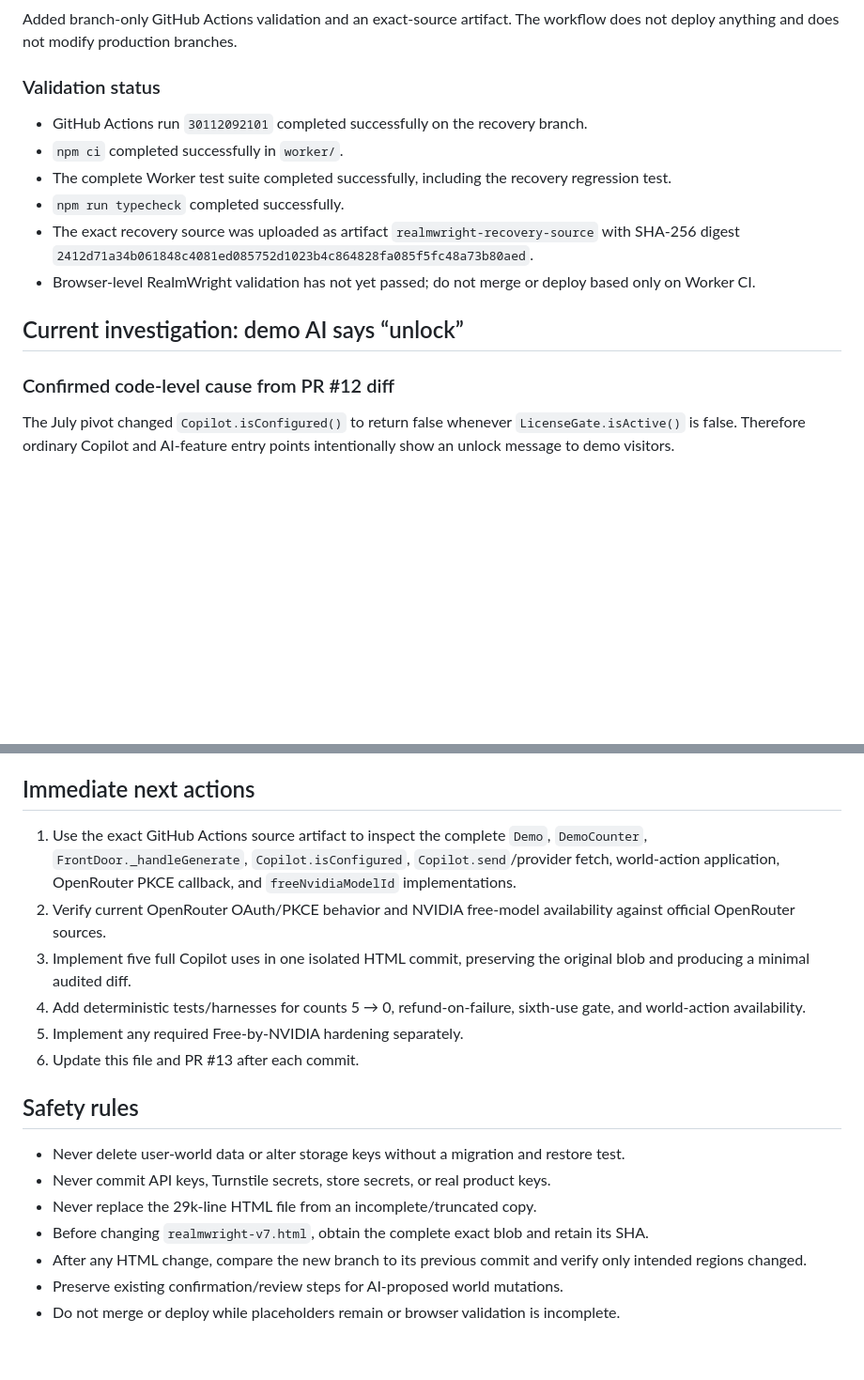
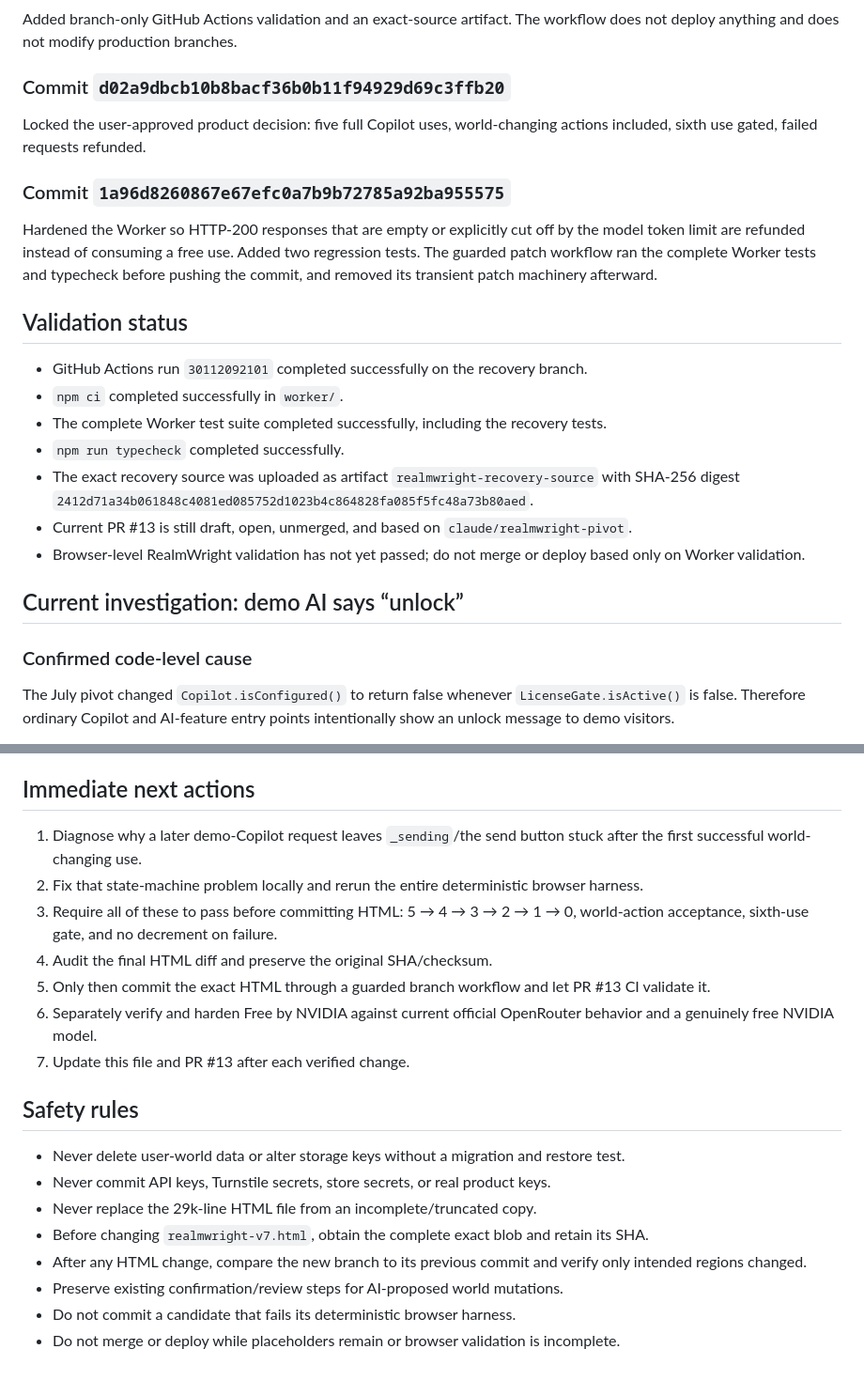
Before and after one commit to mdnahin537/MD-nahin, a Markdown page: RECOVERY-STATE.md, 2 parts joined by grey strips. Shown at 94% size. GitHub-like rendering; blank space fills up the shorter version.

```diff
--- a/RECOVERY-STATE.md
+++ b/RECOVERY-STATE.md
@@ -60,18 +60,27 @@ Added this durable recovery handoff so a compacted/lost session cannot erase pro
 
 Added branch-only GitHub Actions validation and an exact-source artifact. The workflow does not deploy anything and does not modify production branches.
 
-### Validation status
+### Commit `d02a9dbcb10b8bacf36b0b11f94929d69c3ffb20`
+
+Locked the user-approved product decision: five full Copilot uses, world-changing actions included, sixth use gated, failed requests refunded.
+
+### Commit `1a96d8260867e67efc0a7b9b72785a92ba955575`
+
+Hardened the Worker so HTTP-200 responses that are empty or explicitly cut off by the model token limit are refunded instead of consuming a free use. Added two regression tests. The guarded patch workflow ran the complete Worker tests and typecheck before pushing the commit, and removed its transient patch machinery afterward.
+
+## Validation status
 
 - GitHub Actions run `30112092101` completed successfully on the recovery branch.
 - `npm ci` completed successfully in `worker/`.
-- The complete Worker test suite completed successfully, including the recovery regression test.
+- The complete Worker test suite completed successfully, including the recovery tests.
 - `npm run typecheck` completed successfully.
 - The exact recovery source was uploaded as artifact `realmwright-recovery-source` with SHA-256 digest `2412d71a34b061848c4081ed085752d1023b4c864828fa085f5fc48a73b80aed`.
-- Browser-level RealmWright validation has not yet passed; do not merge or deploy based only on Worker CI.
+- Current PR #13 is still draft, open, unmerged, and based on `claude/realmwright-pivot`.
+- Browser-level RealmWright validation has not yet passed; do not merge or deploy based only on Worker validation.
 
 ## Current investigation: demo AI says “unlock”
 
-### Confirmed code-level cause from PR #12 diff
+### Confirmed code-level cause
 
 The July pivot changed `Copilot.isConfigured()` to return false whenever `LicenseGate.isActive()` is false. Therefore ordinary Copilot and AI-feature entry points intentionally show an unlock message to demo visitors.
 
@@ -105,12 +144,13 @@ Do not claim it works perfectly until all of these are proven:
 
 ## Immediate next actions
 
-1. Use the exact GitHub Actions source artifact to inspect the complete `Demo`, `DemoCounter`, `FrontDoor._handleGenerate`, `Copilot.isConfigured`, `Copilot.send`/provider fetch, world-action application, OpenRouter PKCE callback, and `freeNvidiaModelId` implementations.
-2. Verify current OpenRouter OAuth/PKCE behavior and NVIDIA free-model availability against official OpenRouter sources.
-3. Implement five full Copilot uses in one isolated HTML commit, preserving the original blob and producing a minimal audited diff.
-4. Add deterministic tests/harnesses for counts 5 → 0, refund-on-failure, sixth-use gate, and world-action availability.
-5. Implement any required Free-by-NVIDIA hardening separately.
-6. Update this file and PR #13 after each commit.
+1. Diagnose why a later demo-Copilot request leaves `_sending`/the send button stuck after the first successful world-changing use.
+2. Fix that state-machine problem locally and rerun the entire deterministic browser harness.
+3. Require all of these to pass before committing HTML: 5 → 4 → 3 → 2 → 1 → 0, world-action acceptance, sixth-use gate, and no decrement on failure.
+4. Audit the final HTML diff and preserve the original SHA/checksum.
+5. Only then commit the exact HTML through a guarded branch workflow and let PR #13 CI validate it.
+6. Separately verify and harden Free by NVIDIA against current official OpenRouter behavior and a genuinely free NVIDIA model.
+7. Update this file and PR #13 after each verified change.
 
 ## Safety rules
 
@@ -120,4 +160,5 @@ Do not claim it works perfectly until all of these are proven:
 - Before changing `realmwright-v7.html`, obtain the complete exact blob and retain its SHA.
 - After any HTML change, compare the new branch to its previous commit and verify only intended regions changed.
 - Preserve existing confirmation/review steps for AI-proposed world mutations.
+- Do not commit a candidate that fails its deterministic browser harness.
 - Do not merge or deploy while placeholders remain or browser validation is incomplete.
```
Also changed, not shown: other parts of RECOVERY-STATE.md (+31 -1 lines).
